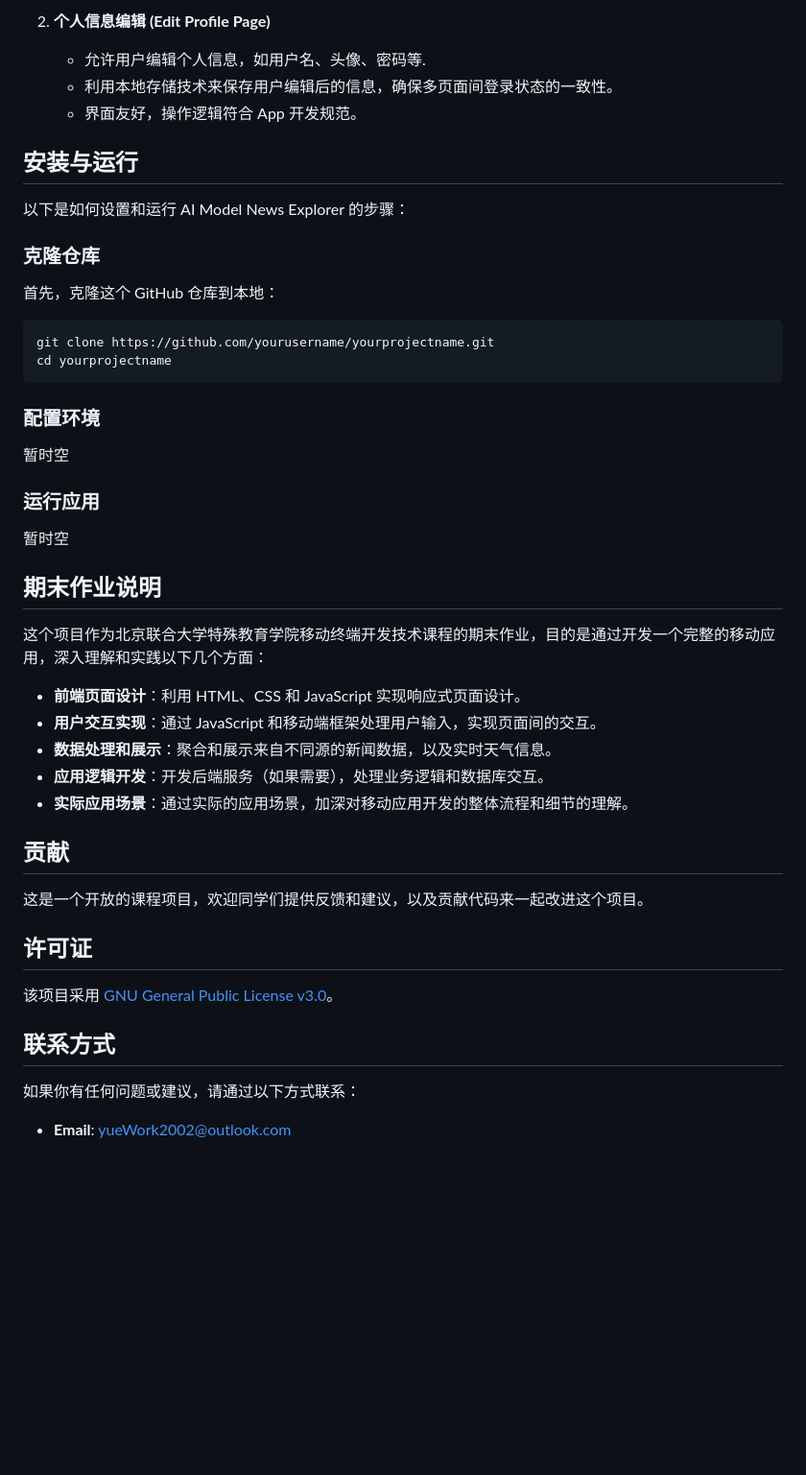
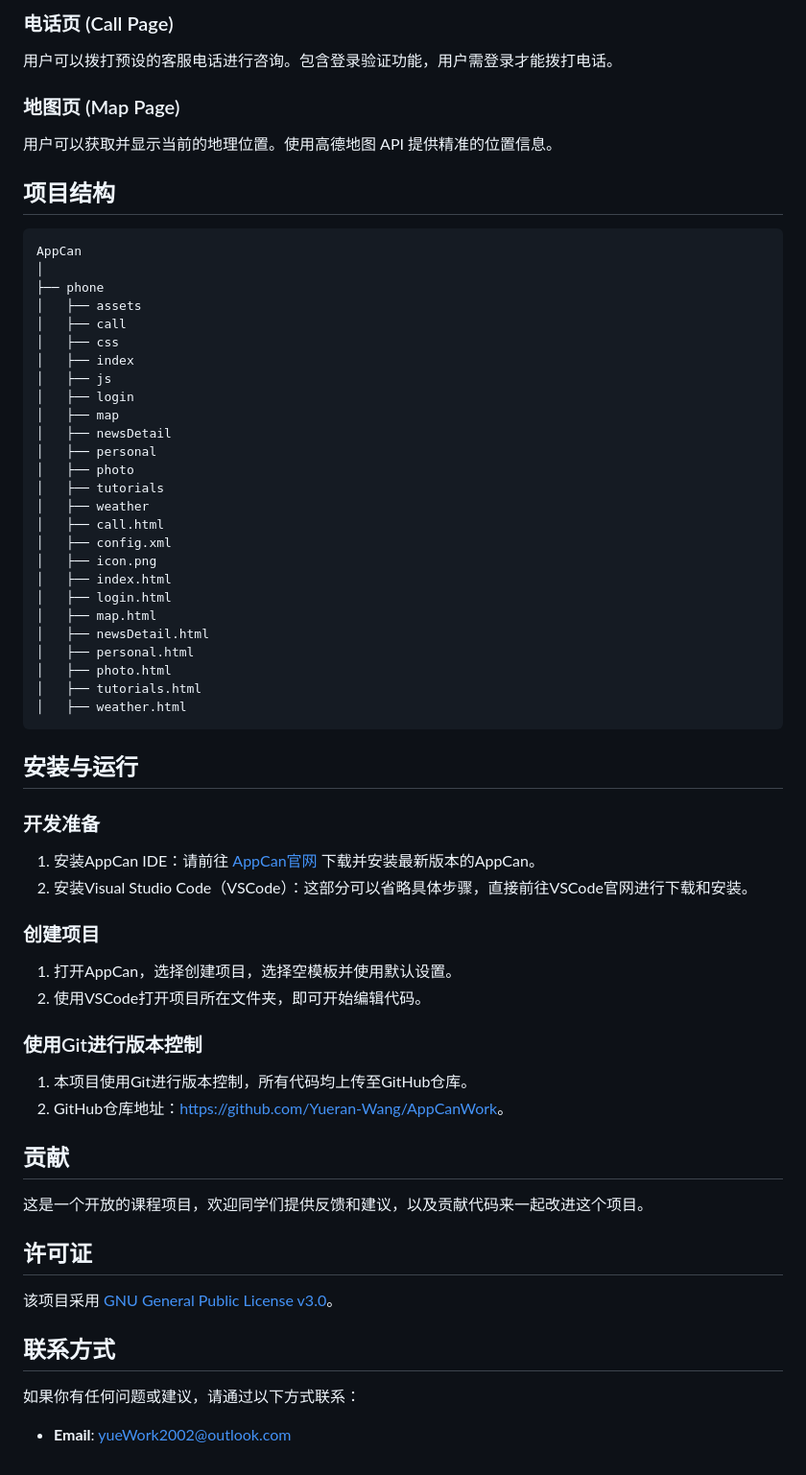
Before and after one commit to Yueran-Wang/AppCanWork, a Markdown page: README.md, the part around one of its changes. Shown at 96% size. GitHub-like rendering; blank space fills up the shorter version.

````diff
--- a/README.md
+++ b/README.md
@@ -74,39 +42,59 @@
 
-2. **个人信息编辑 (Edit Profile Page)**
-   - 允许用户编辑个人信息，如用户名、头像、密码等.
-   - 利用本地存储技术来保存用户编辑后的信息，确保多页面间登录状态的一致性。
-   - 界面友好，操作逻辑符合 App 开发规范。
+### 电话页 (Call Page)
+
+用户可以拨打预设的客服电话进行咨询。包含登录验证功能，用户需登录才能拨打电话。
+
+### 地图页 (Map Page)
+
+用户可以获取并显示当前的地理位置。使用高德地图 API 提供精准的位置信息。
+
+## 项目结构
+
+```plaintext
+AppCan
+│
+├── phone
+│   ├── assets
+│   ├── call
+│   ├── css
+│   ├── index
+│   ├── js
+│   ├── login
+│   ├── map
+│   ├── newsDetail
+│   ├── personal
+│   ├── photo
+│   ├── tutorials
+│   ├── weather
+│   ├── call.html
+│   ├── config.xml
+│   ├── icon.png
+│   ├── index.html
+│   ├── login.html
+│   ├── map.html
+│   ├── newsDetail.html
+│   ├── personal.html
+│   ├── photo.html
+│   ├── tutorials.html
+│   ├── weather.html
+```
 
 ## 安装与运行
 
-以下是如何设置和运行 AI Model News Explorer 的步骤：
+### 开发准备
 
-### 克隆仓库
+1. 安装AppCan IDE：请前往 [AppCan官网](http://newdocx.appcan.cn/IDE/download) 下载并安装最新版本的AppCan。
+2. 安装Visual Studio Code（VSCode）：这部分可以省略具体步骤，直接前往VSCode官网进行下载和安装。
 
-首先，克隆这个 GitHub 仓库到本地：
+### 创建项目
 
-```bash
-git clone https://github.com/yourusername/yourprojectname.git
-cd yourprojectname
-```
+1. 打开AppCan，选择创建项目，选择空模板并使用默认设置。
+2. 使用VSCode打开项目所在文件夹，即可开始编辑代码。
 
-### 配置环境
+### 使用Git进行版本控制
 
-暂时空
-
-### 运行应用
-
-暂时空
-
-## 期末作业说明
-
-这个项目作为北京联合大学特殊教育学院移动终端开发技术课程的期末作业，目的是通过开发一个完整的移动应用，深入理解和实践以下几个方面：
-
-- **前端页面设计**：利用 HTML、CSS 和 JavaScript 实现响应式页面设计。
-- **用户交互实现**：通过 JavaScript 和移动端框架处理用户输入，实现页面间的交互。
-- **数据处理和展示**：聚合和展示来自不同源的新闻数据，以及实时天气信息。
-- **应用逻辑开发**：开发后端服务（如果需要），处理业务逻辑和数据库交互。
-- **实际应用场景**：通过实际的应用场景，加深对移动应用开发的整体流程和细节的理解。
+1. 本项目使用Git进行版本控制，所有代码均上传至GitHub仓库。
+2. GitHub仓库地址：[https://github.com/Yueran-Wang/AppCanWork](https://github.com/Yueran-Wang/AppCanWork)。
 
 ## 贡献
 
@@ -120,4 +108,4 @@ cd yourprojectname
 
 如果你有任何问题或建议，请通过以下方式联系：
 
-- **Email**: yueWork2002@outlook.com
+- **Email**: [yueWork2002@outlook.com](mailto:yueWork2002@outlook.com)
````
Also changed, not shown: other parts of README.md (+18 -50 lines).
